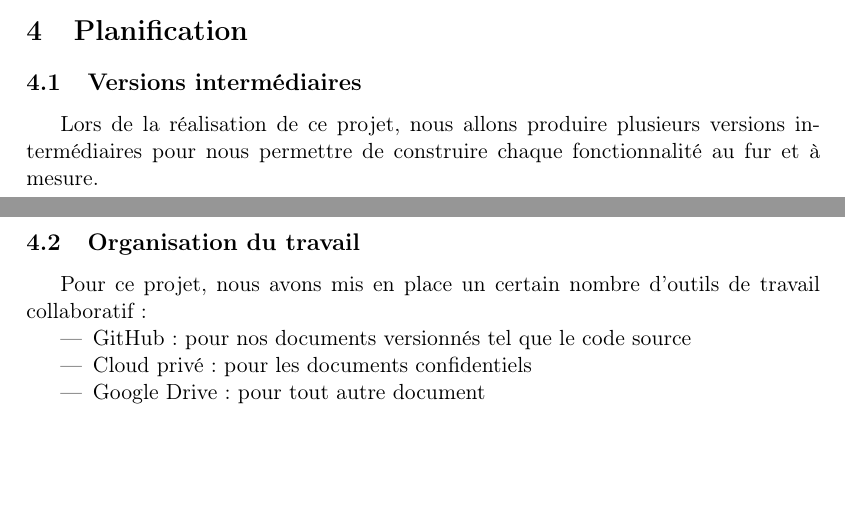
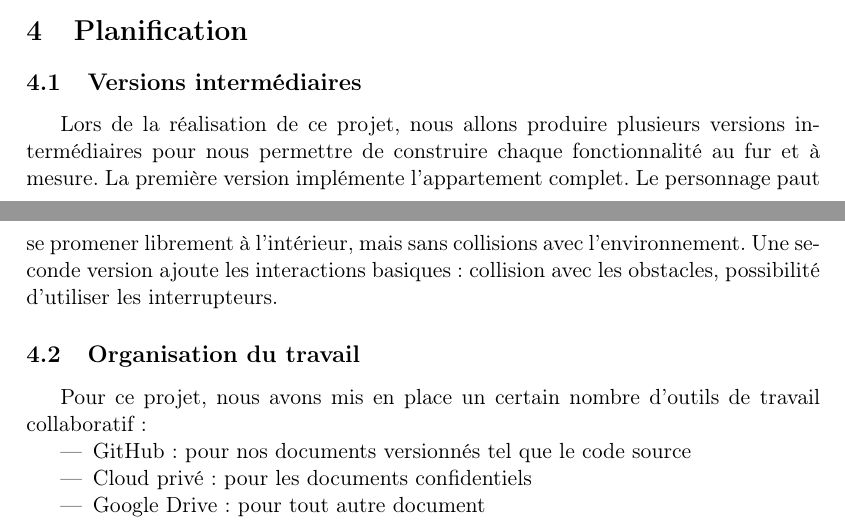
Before and after one commit to nhurman/avalon, a LaTeX paper (Rapports/1-PreEtude.tex, which reads Rapports/1-PreEtude/planification.tex): two parts of pages 5 and 6 of 10, joined at a grey line, cut so that both start at the same text, the shorter picture padded with empty space. Compiled offline with LaTeX, dvips and Ghostscript.

Commit message:
planification

```diff
--- a/Rapports/1-PreEtude/planification.tex
+++ b/Rapports/1-PreEtude/planification.tex
@@ -1,6 +1,6 @@
 \section{Planification}
 \subsection{Versions intermédiaires}
-Lors de la réalisation de ce projet, nous allons produire plusieurs versions intermédiaires pour nous permettre de construire chaque fonctionnalité au fur et à mesure.
+Lors de la réalisation de ce projet, nous allons produire plusieurs versions intermédiaires pour nous permettre de construire chaque fonctionnalité au fur et à mesure. La première version implémente l'appartement complet. Le personnage paut se promener librement à l'intérieur, mais sans collisions avec l'environnement. Une seconde version ajoute les interactions basiques : collision avec les obstacles, possibilité d'utiliser les interrupteurs.
 \subsection{Organisation du travail}
 Pour ce projet, nous avons mis en place un certain nombre d'outils de travail collaboratif :
 
```
